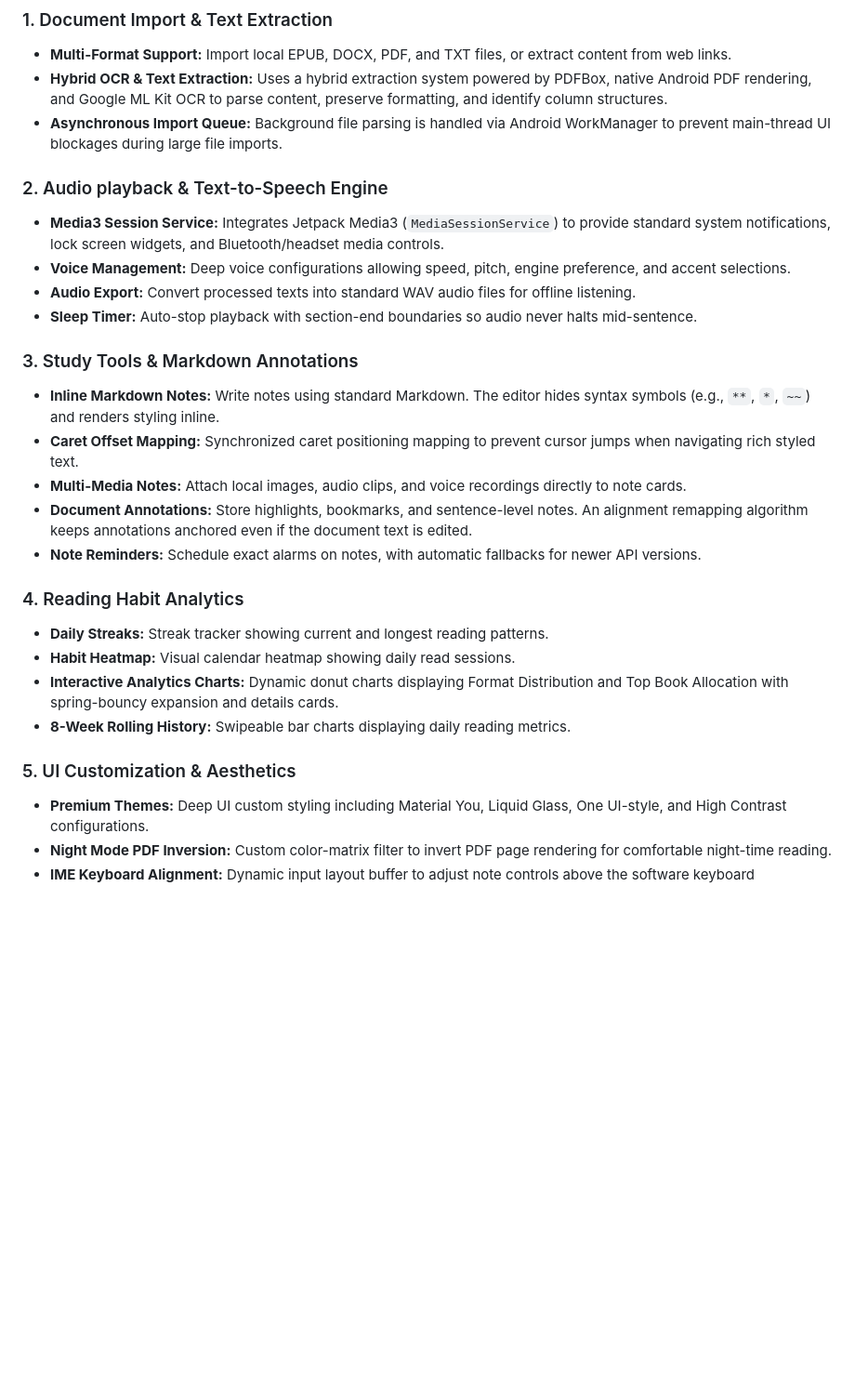
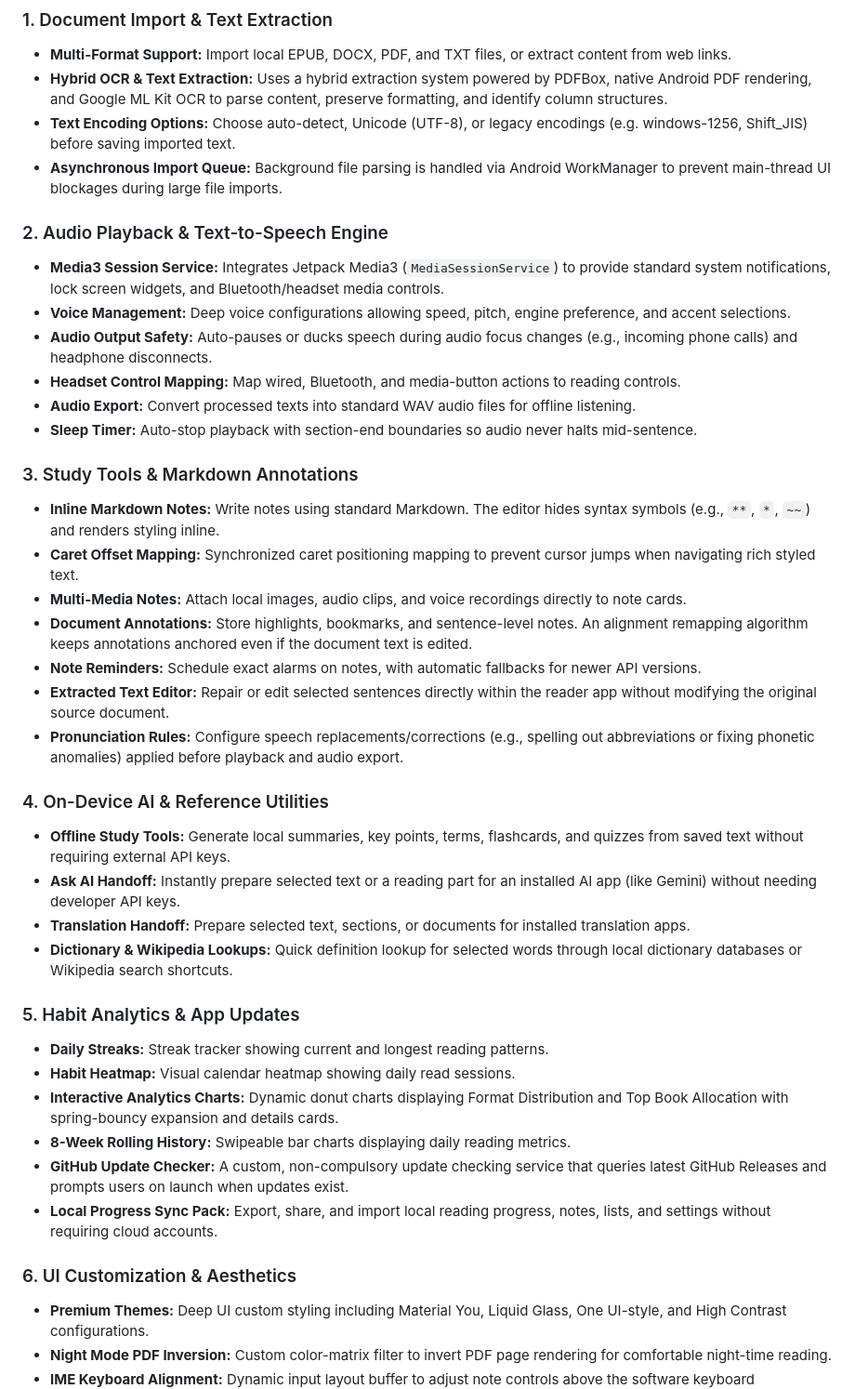
Before and after one commit to fhes-tus/Veritas-Reader, a Markdown page: README.md, the part around the change. Shown at 93% size. Drawn GitHub-style; blank space fills up the shorter version.

Commit message:
docs: include missing features (AI handoff, offline summaries, audio safety) in README

```diff
--- a/README.md
+++ b/README.md
@@ -14,11 +14,14 @@ Veritas Reader is a modern, high-fidelity Android reading and text-to-speech (TT
 ### 1. Document Import & Text Extraction
 *   **Multi-Format Support:** Import local EPUB, DOCX, PDF, and TXT files, or extract content from web links.
 *   **Hybrid OCR & Text Extraction:** Uses a hybrid extraction system powered by PDFBox, native Android PDF rendering, and Google ML Kit OCR to parse content, preserve formatting, and identify column structures.
+*   **Text Encoding Options:** Choose auto-detect, Unicode (UTF-8), or legacy encodings (e.g. windows-1256, Shift_JIS) before saving imported text.
 *   **Asynchronous Import Queue:** Background file parsing is handled via Android WorkManager to prevent main-thread UI blockages during large file imports.
 
-### 2. Audio playback & Text-to-Speech Engine
+### 2. Audio Playback & Text-to-Speech Engine
 *   **Media3 Session Service:** Integrates Jetpack Media3 (`MediaSessionService`) to provide standard system notifications, lock screen widgets, and Bluetooth/headset media controls.
 *   **Voice Management:** Deep voice configurations allowing speed, pitch, engine preference, and accent selections.
+*   **Audio Output Safety:** Auto-pauses or ducks speech during audio focus changes (e.g., incoming phone calls) and headphone disconnects.
+*   **Headset Control Mapping:** Map wired, Bluetooth, and media-button actions to reading controls.
 *   **Audio Export:** Convert processed texts into standard WAV audio files for offline listening.
 *   **Sleep Timer:** Auto-stop playback with section-end boundaries so audio never halts mid-sentence.
 
@@ -28,14 +31,24 @@ Veritas Reader is a modern, high-fidelity Android reading and text-to-speech (TT
 *   **Multi-Media Notes:** Attach local images, audio clips, and voice recordings directly to note cards.
 *   **Document Annotations:** Store highlights, bookmarks, and sentence-level notes. An alignment remapping algorithm keeps annotations anchored even if the document text is edited.
 *   **Note Reminders:** Schedule exact alarms on notes, with automatic fallbacks for newer API versions.
+*   **Extracted Text Editor:** Repair or edit selected sentences directly within the reader app without modifying the original source document.
+*   **Pronunciation Rules:** Configure speech replacements/corrections (e.g., spelling out abbreviations or fixing phonetic anomalies) applied before playback and audio export.
 
-### 4. Reading Habit Analytics
+### 4. On-Device AI & Reference Utilities
+*   **Offline Study Tools:** Generate local summaries, key points, terms, flashcards, and quizzes from saved text without requiring external API keys.
+*   **Ask AI Handoff:** Instantly prepare selected text or a reading part for an installed AI app (like Gemini) without needing developer API keys.
+*   **Translation Handoff:** Prepare selected text, sections, or documents for installed translation apps.
+*   **Dictionary & Wikipedia Lookups:** Quick definition lookup for selected words through local dictionary databases or Wikipedia search shortcuts.
+
+### 5. Habit Analytics & App Updates
 *   **Daily Streaks:** Streak tracker showing current and longest reading patterns.
 *   **Habit Heatmap:** Visual calendar heatmap showing daily read sessions.
 *   **Interactive Analytics Charts:** Dynamic donut charts displaying Format Distribution and Top Book Allocation with spring-bouncy expansion and details cards.
 *   **8-Week Rolling History:** Swipeable bar charts displaying daily reading metrics.
+*   **GitHub Update Checker:** A custom, non-compulsory update checking service that queries latest GitHub Releases and prompts users on launch when updates exist.
+*   **Local Progress Sync Pack:** Export, share, and import local reading progress, notes, lists, and settings without requiring cloud accounts.
 
-### 5. UI Customization & Aesthetics
+### 6. UI Customization & Aesthetics
 *   **Premium Themes:** Deep UI custom styling including Material You, Liquid Glass, One UI-style, and High Contrast configurations.
 *   **Night Mode PDF Inversion:** Custom color-matrix filter to invert PDF page rendering for comfortable night-time reading.
 *   **IME Keyboard Alignment:** Dynamic input layout buffer to adjust note controls above the software keyboard automatically.
```
